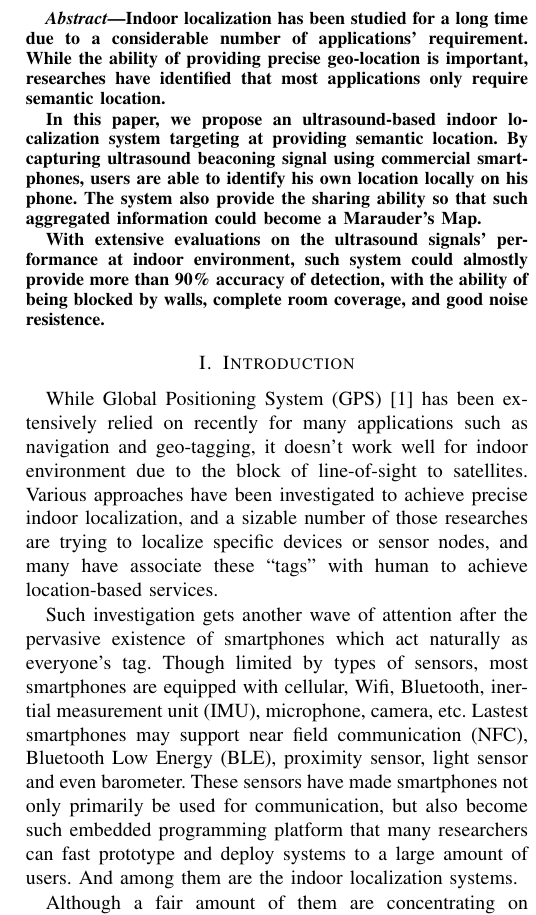
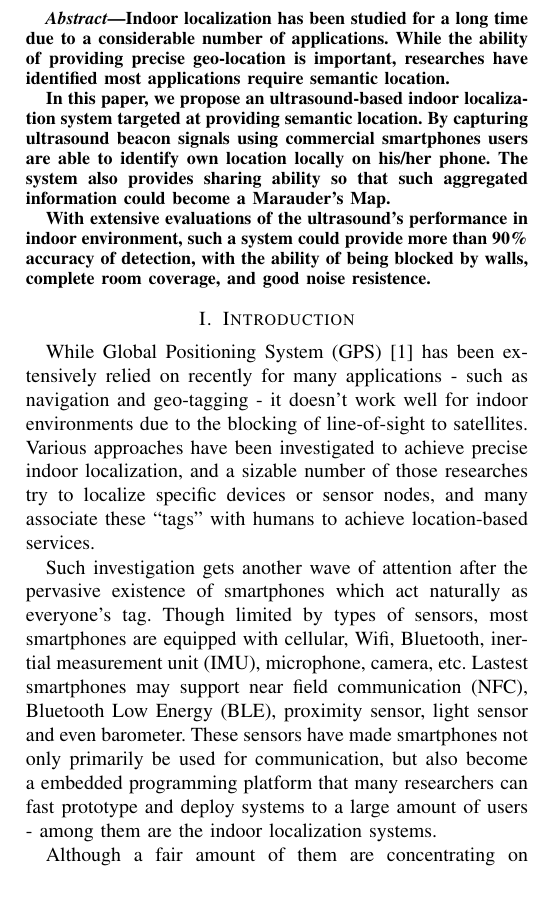
Before and after one commit to nebgnahz/MaraudersMap, a LaTeX paper (report/ee149.tex, which reads report/intro.tex, report/related.tex): part of one column of page 1 of 8, cut so that both start at the same text, the shorter picture padded with empty space. Compiled offline with pdfLaTeX.

Commit message:
grammer edits

```diff
--- a/report/ee149.tex
+++ b/report/ee149.tex
@@ -59,11 +59,11 @@ E-mail: \url{hargreaves.z@berkeley.edu}}
 \maketitle
 
 \begin{abstract}
-Indoor localization has been studied for a long time due to a considerable number of applications' requirement. While the ability of providing precise geo-location is important, researches have identified that most applications only require semantic location.
+Indoor localization has been studied for a long time due to a considerable number of applications. While the ability of providing precise geo-location is important, researches have identified most applications require semantic location.
 
-In this paper, we propose an ultrasound-based indoor localization system targeting at providing semantic location. By capturing ultrasound beaconing signal using commercial smartphones, users are able to identify his own location locally on his phone. The system also provide the sharing ability so that such aggregated information could become a Marauder's Map.
+In this paper, we propose an ultrasound-based indoor localization system targeted at providing semantic location. By capturing ultrasound beacon signals using commercial smartphones users are able to identify own location locally on his/her phone. The system also provides sharing ability so that such aggregated information could become a Marauder's Map.
 
-With extensive evaluations on the ultrasound signals' performance at indoor environment, such system could almostly provide more than 90\% accuracy of detection, with the ability of being blocked by walls, complete room coverage, and good noise resistence.
+With extensive evaluations of the ultrasound's performance in indoor environment, such a system could  provide more than 90\% accuracy of detection, with the ability of being blocked by walls, complete room coverage, and good noise resistence.
 \end{abstract}
 
 %%%%%%%%%%%%%%%%%%%%%%%%%%%%%%%%%%%%%%%%%%
--- a/report/intro.tex
+++ b/report/intro.tex
@@ -1,13 +1,13 @@
 \section{Introduction}
 \label{sec:introduction}
 
-While Global Positioning System (GPS)~\cite{hofmann1993global} has been extensively relied on recently for many applications such as navigation and geo-tagging, it doesn't work well for indoor environment due to the block of line-of-sight to satellites. Various approaches have been investigated to achieve precise indoor localization, and a sizable number of those researches are trying to localize specific devices or sensor nodes, and many have associate these ``tags'' with human to achieve location-based services.
+While Global Positioning System (GPS)~\cite{hofmann1993global} has been extensively relied on recently for many applications - such as navigation and geo-tagging - it doesn't work well for indoor environments due to the blocking of line-of-sight to satellites. Various approaches have been investigated to achieve precise indoor localization, and a sizable number of those researches try to localize specific devices or sensor nodes, and many associate these ``tags'' with humans to achieve location-based services.
 
-Such investigation gets another wave of attention after the pervasive existence of smartphones which act naturally as everyone's tag. Though limited by types of sensors, most smartphones are equipped with cellular, Wifi, Bluetooth, inertial measurement unit (IMU), microphone, camera, etc. Lastest smartphones may support near field communication (NFC), Bluetooth Low Energy (BLE), proximity sensor, light sensor and even barometer. These sensors have made smartphones not only primarily be used for communication, but also become such embedded programming platform that many researchers can fast prototype and deploy systems to a large amount of users. And among them are the indoor localization systems.
+Such investigation gets another wave of attention after the pervasive existence of smartphones which act naturally as everyone's tag. Though limited by types of sensors, most smartphones are equipped with cellular, Wifi, Bluetooth, inertial measurement unit (IMU), microphone, camera, etc. Lastest smartphones may support near field communication (NFC), Bluetooth Low Energy (BLE), proximity sensor, light sensor and even barometer. These sensors have made smartphones not only primarily be used for communication, but also become a embedded programming platform that many researchers can fast prototype and deploy systems to a large amount of users - among them are the indoor localization systems.
 
 Although a fair amount of them are concentrating on providing precise 3D coordinates as the localization results (mainly relying on the RF signal attenuation and triangulation), recently focus has been shifted to address room-level detection as the localization results. This change has been mainly inspired from the essential requirements of most applications, and also has converted the localization problem to a classification problem, where the main challenge is to find the proper signature/feature to assist the classifier.
 
-However, most existing signatures (Cellular~\cite{otsason2005accurate}, Wifi~\cite{cheng2005accuracy}, FM~\cite{chen2012fm}, Acoustic Background Sound~\cite{tarzia2011indoor}), are not precise to provide high accuracy of detection. In this project, we propose that it's easy to create reliable man-made signature of each room with considerable amount of infrastructure installation -- by deploying ultrasound beacons in each room. Our consideration of using ultrasound mainly resulted from the observation that the ultrasound signal could be blocked by walls and get reflected inside the room. Another consideration comes from the ability that microphones on smartphones are capable of picking up 20kHZ - 22kHz ultrasound signal. Since we do not require any distance information being calculated, no synchronization or sophiscated encoding scheme is needed. The entire system is fairly simple yet effective.
+However, most existing signatures (Cellular~\cite{otsason2005accurate}, Wifi~\cite{cheng2005accuracy}, FM~\cite{chen2012fm}, Acoustic Background Sound~\cite{tarzia2011indoor}), are not precise enough to provide high accuracy of detection. In this project, we propose that it's easy to create reliable man-made signature of each room with considerable amount of infrastructure installation -- by deploying ultrasound beacons in each room. Our consideration of using ultrasound mainly resulted from the observation that the ultrasound signal could be blocked by walls and get reflected inside the room. Another consideration comes from the ability that microphones on smartphones are capable of picking up 20kHZ - 22kHz ultrasound signal. Since we do not require any distance information being calculated, no synchronization or sophiscated encoding scheme is needed. The entire system is fairly simple yet effective.
 
 We will detail our design and implementation in this paper with the structure as follows. Related indoor localization investigation will be discussed in Sec.\,\ref{sec:related-works}. And in Sec.\,\ref{sec:system-architecture}, we focus on the design of the system architecture. The implementation details are in Sec.\,\ref{sec:implementation}, which is followed by the evaluation in Sec.\,\ref{sec:evaluation}. Potential future work lies in Sec.\,\ref{sec:future-work} and Sec.\,\ref{sec:conclusion} concludes this paper.
 
--- a/report/related.tex
+++ b/report/related.tex
@@ -1,7 +1,7 @@
 \section{Related Work}
 \label{sec:related-works}
 
-Localization problems have been widely researched because location information of people, vehicles or any type of moving targets can be useful for providing the target's behavior, availability, safety and so on. Localizing targets outdoors has become relatively easier thanks to the technologies such as (GPS). Indoor localization problems, however, are still under research from various viewpoints. Early investigations include the Active Badge~\cite{want1992active} system use wearable infrared transmitters. And there were many approaches using wireless signals to achieve indoor localization (see the survey paper in \cite{liu2007}). These wireless signals include cell phone signals such as cellular~\cite{otsason2005accurate} that are most common in daily life nowadays, which have advantages in the sense that this method does not demand any additional equipment for localization. Swangmuang and Krishnamurthy~\cite{Swangmuang2008} conducted research on indoor localization technique using fingerprint based positioning with wireless signals. FM~\cite{chen2012fm} signals, with its pervasiveness, could also be leveraged to achieve localization. There has also been research carried out using an active RFID tag~\cite{Jin2006, buettner2009recognizing}.
+Localization problems have been widely researched because location information of people, vehicles or any type of moving targets can be useful for providing the target's behavior, availability, safety and so on. Localizing targets outdoors has become relatively easier thanks to the technologies such as (GPS). Indoor localization problems, however, are still under research from various viewpoints. Early investigations include the Active Badge~\cite{want1992active} system use wearable infrared transmitters. There were many approaches using wireless signals to achieve indoor localization (see the survey paper in \cite{liu2007}). These wireless signals include cell phone signals such as cellular~\cite{otsason2005accurate} that are most common in daily life nowadays, which have advantages in the sense that this method does not demand any additional equipment for localization. Swangmuang and Krishnamurthy~\cite{Swangmuang2008} conducted research on indoor localization technique using fingerprint based positioning with wireless signals. FM~\cite{chen2012fm} signals, with its pervasiveness, could also be leveraged to achieve localization. There has also been research carried out using an active RFID tag~\cite{Jin2006, buettner2009recognizing}.
 
 Semantic indoor localization, which is useful for providing information, not as exact coordinates of a target, but as which part of space the target is located, is what we have undertaken in this project. We divided an environment where we process indoor localization into semantic places such as offices, laboratories, seminar rooms or sections in a convention center and localize targets and provide this information for users. This kind of semantic place classification was dealt with in Rottmann's work~\cite{rottmann2005semantic}. In this respect, we chose ultrasonic signals, which can be easily blocked by walls or cubicles that divide an environment into semantic spaces, to convey the location information as beacon signals. There has been research using ultrasound signals for indoor localization with ultrasonic sensors~\cite{feng1997mobile, priyantha2005cricket}, which is closely related to our project, although they used ultrasounds to measure distance with the method of triangulation rather than carry information as we did in this project.
 
```
Also changed, not shown: report/implementation/android.tex (+11 -1 lines).
